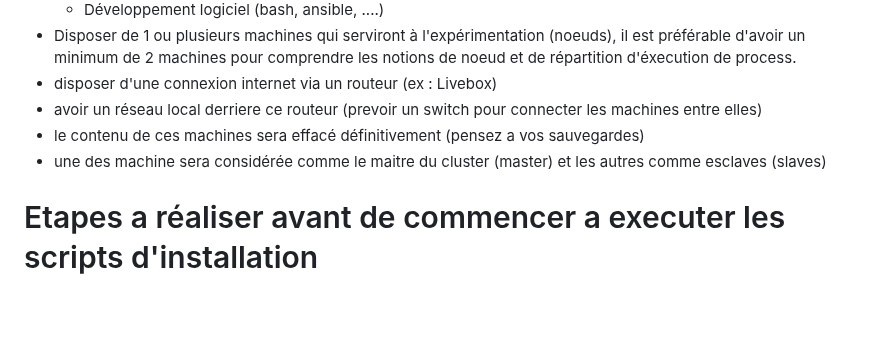
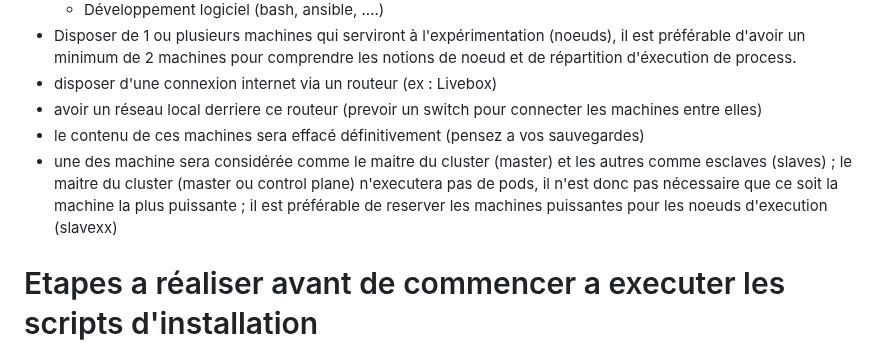
Before and after one commit to BrunoFroger/install_K8S, a Markdown page: README.md, the part around the change. Rendered like a GitHub page; blank space fills up the shorter version.

```diff
--- a/README.md
+++ b/README.md
@@ -15,7 +15,7 @@ Avant de vous lancer dans l'installation de votre cluster, voici quelques pré-r
 - disposer d'une connexion internet via un routeur (ex : Livebox)
 - avoir un réseau local derriere ce routeur (prevoir un switch pour connecter les machines entre elles)
 - le contenu de ces machines sera effacé définitivement (pensez a vos sauvegardes)
-- une des machine sera considérée comme le maitre du cluster (master) et les autres comme esclaves (slaves)
+- une des machine sera considérée comme le maitre du cluster (master) et les autres comme esclaves (slaves) ; le maitre du cluster (master ou control plane) n'executera pas de pods, il n'est donc pas nécessaire que ce soit la machine la plus puissante ; il est préférable de reserver les machines puissantes pour les noeuds d'execution (slavexx)
 
 # Etapes a réaliser avant de commencer a executer les scripts d'installation
 
```
